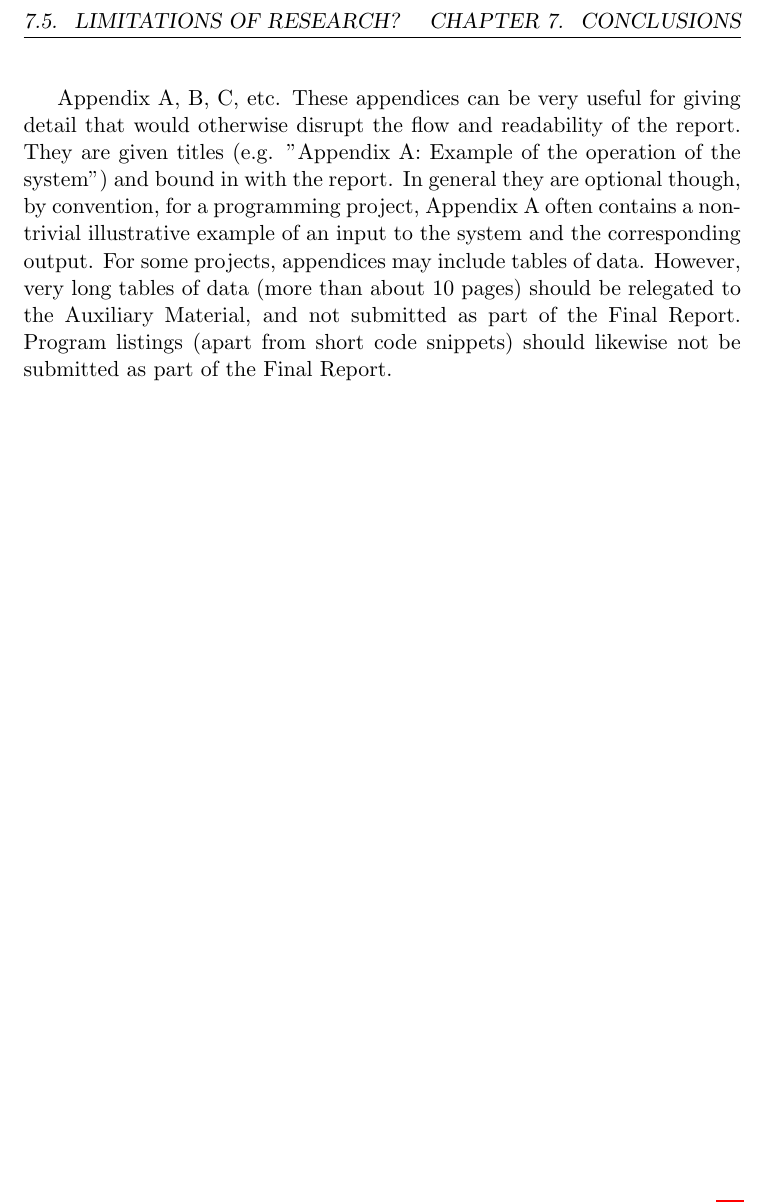
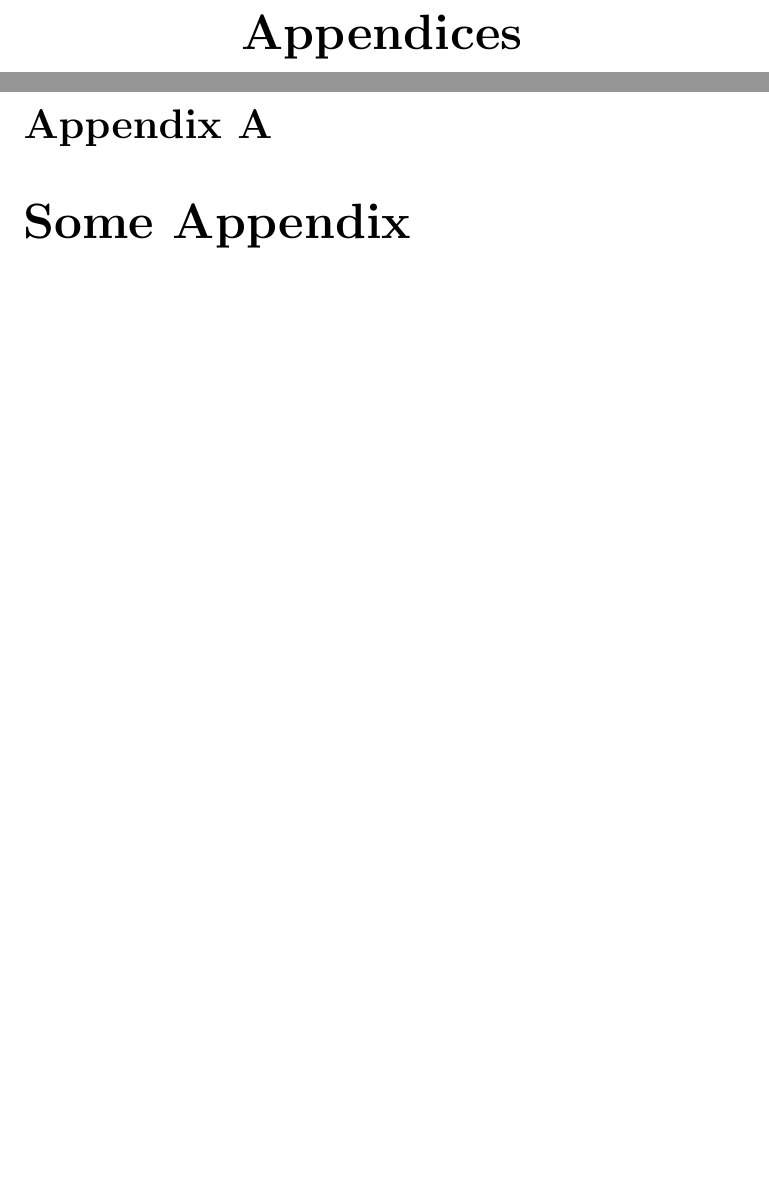
Before and after one commit to Pezmc/Final-Year-Project-Report, a LaTeX thesis (main.tex, which reads sections/appendix.tex): part of page 17 of 17 before the commit and two parts of pages 17 and 18 of 18 after it, the two joined at a grey line, cut at the place of the change, the shorter picture padded with empty space. Compiled offline with pdfLaTeX.

Commit message:
Add appendix to TOC and get appendix header

```diff
--- a/main.tex
+++ b/main.tex
@@ -33,7 +33,7 @@
 \usepackage{breakurl}
 
 % Appendix
-\usepackage{appendix} %[page, titletoc]
+\usepackage[page, titletoc]{appendix}
 
 % Glossery
 \usepackage{glossaries} % [toc,section=section]
--- a/sections/appendix.tex
+++ b/sections/appendix.tex
@@ -1,2 +1,9 @@
+\begin{appendices}
+\chapter{Some Appendix}
+
+\begin{comment}
 Appendix A, B, C, etc.
 These appendices can be very useful for giving detail that would otherwise disrupt the flow and readability of the report. They are given titles (e.g. "Appendix A: Example of the operation of the system") and bound in with the report. In general they are optional though, by convention, for a programming project, Appendix A often contains a non-trivial illustrative example of an input to the system and the corresponding output. For some projects, appendices may include tables of data. However, very long tables of data (more than about 10 pages) should be relegated to the Auxiliary Material, and not submitted as part of the Final Report. Program listings (apart from short code snippets) should likewise not be submitted as part of the Final Report.
+\end{comment}
+
+\end{appendices}
```
